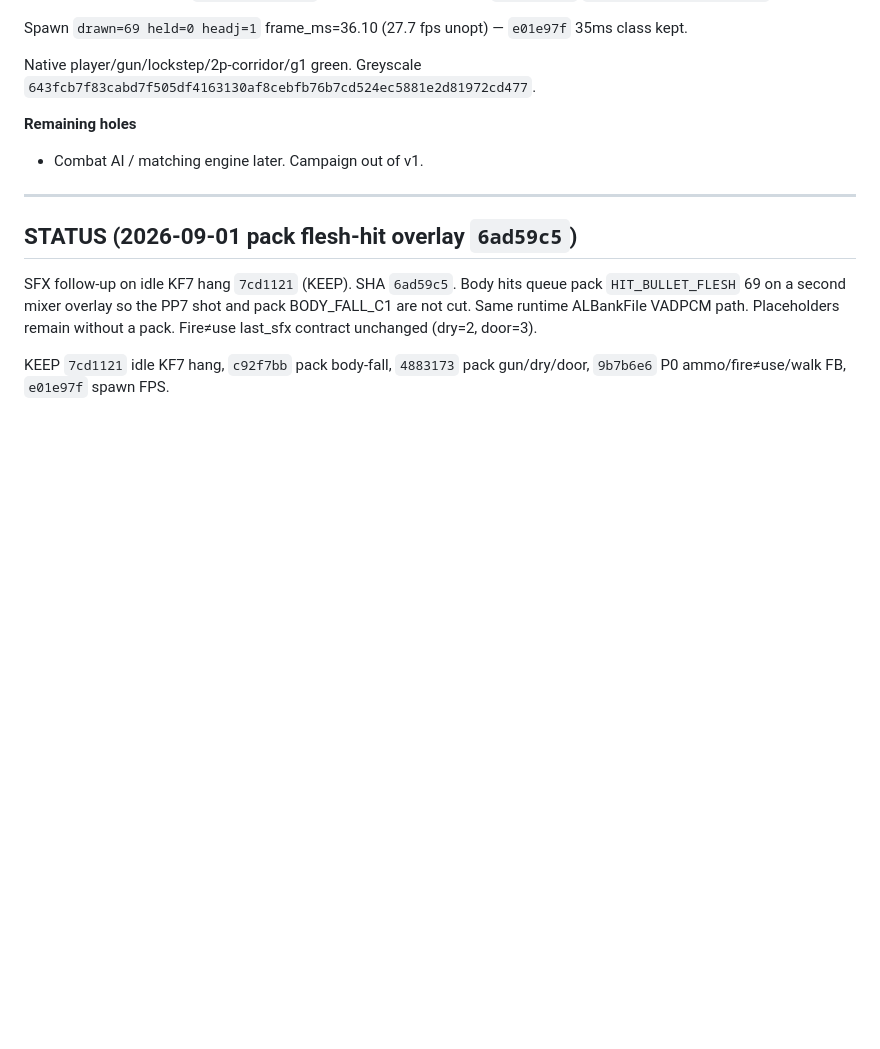
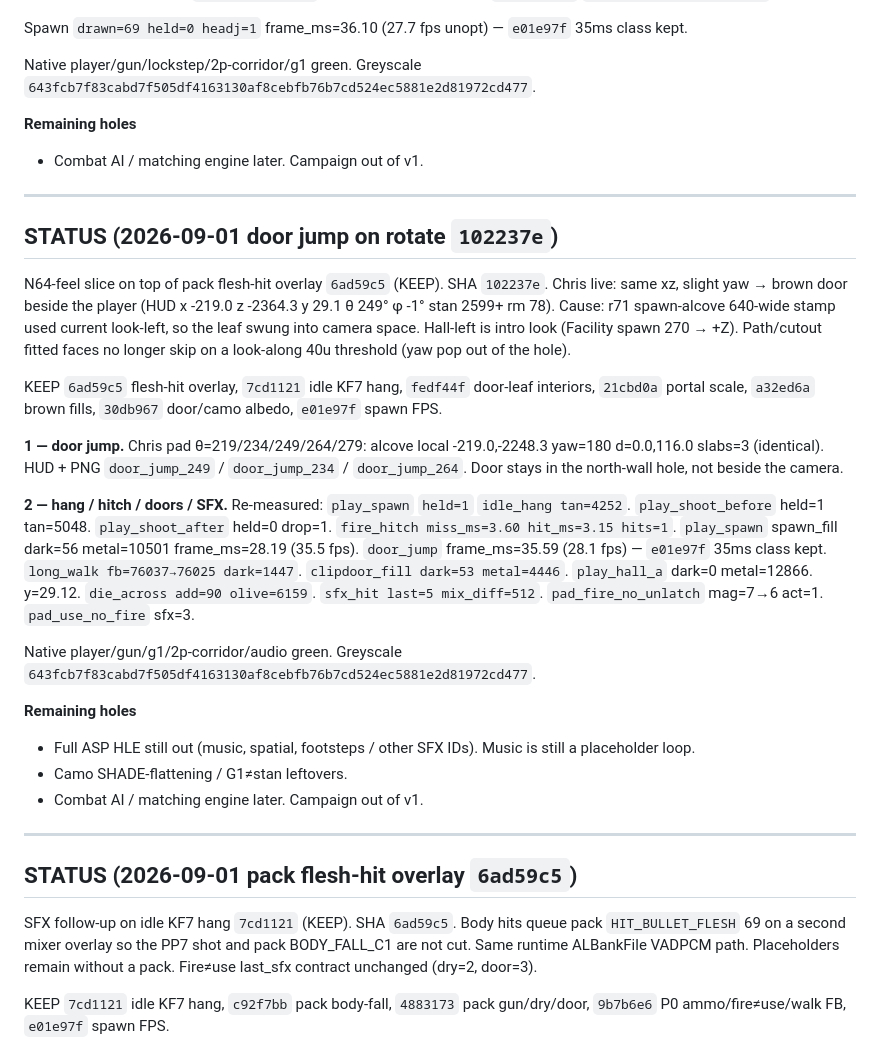
Before and after one commit to chrisgilpin/SilverIris, a Markdown page: docs/online-play-plan.md, the part around the change. Rendered like a GitHub page; blank space fills up the shorter version.

```diff
--- a/docs/online-play-plan.md
+++ b/docs/online-play-plan.md
@@ -846,6 +846,47 @@ Native player/gun/lockstep/2p-corridor/g1 green. Greyscale
 
 **Remaining holes**
 
+- Combat AI / matching engine later. Campaign out of v1.
+
+---
+
+## STATUS (2026-09-01 door jump on rotate `102237e`)
+
+N64-feel slice on top of pack flesh-hit overlay `6ad59c5` (KEEP). SHA `102237e`.
+Chris live: same xz, slight yaw → brown door beside the player (HUD
+x -219.0 z -2364.3 y 29.1 θ 249° φ -1° stan 2599+ rm 78). Cause: r71
+spawn-alcove 640-wide stamp used current look-left, so the leaf swung
+into camera space. Hall-left is intro look (Facility spawn 270 → +Z).
+Path/cutout fitted faces no longer skip on a look-along 40u threshold
+(yaw pop out of the hole).
+
+KEEP `6ad59c5` flesh-hit overlay, `7cd1121` idle KF7 hang, `fedf44f`
+door-leaf interiors, `21cbd0a` portal scale, `a32ed6a` brown fills,
+`30db967` door/camo albedo, `e01e97f` spawn FPS.
+
+**1 — door jump.** Chris pad θ=219/234/249/264/279: alcove local
+-219.0,-2248.3 yaw=180 d=0.0,116.0 slabs=3 (identical). HUD + PNG
+`door_jump_249` / `door_jump_234` / `door_jump_264`. Door stays in the
+north-wall hole, not beside the camera.
+
+**2 — hang / hitch / doors / SFX.** Re-measured: `play_spawn` `held=1`
+`idle_hang tan=4252`. `play_shoot_before` held=1 tan=5048.
+`play_shoot_after` held=0 drop=1. `fire_hitch miss_ms=3.60 hit_ms=3.15
+hits=1`. `play_spawn` spawn_fill dark=56 metal=10501 frame_ms=28.19
+(35.5 fps). `door_jump` frame_ms=35.59 (28.1 fps) — `e01e97f` 35ms
+class kept. `long_walk fb=76037→76025 dark=1447`. `clipdoor_fill
+dark=53 metal=4446`. `play_hall_a` dark=0 metal=12866. y=29.12.
+`die_across add=90 olive=6159`. `sfx_hit last=5 mix_diff=512`.
+`pad_fire_no_unlatch` mag=7→6 act=1. `pad_use_no_fire` sfx=3.
+
+Native player/gun/g1/2p-corridor/audio green. Greyscale
+`643fcb7f83cabd7f505df4163130af8cebfb76b7cd524ec5881e2d81972cd477`.
+
+**Remaining holes**
+
+- Full ASP HLE still out (music, spatial, footsteps / other SFX IDs).
+  Music is still a placeholder loop.
+- Camo SHADE-flattening / G1≠stan leftovers.
 - Combat AI / matching engine later. Campaign out of v1.
 
 ---
```
